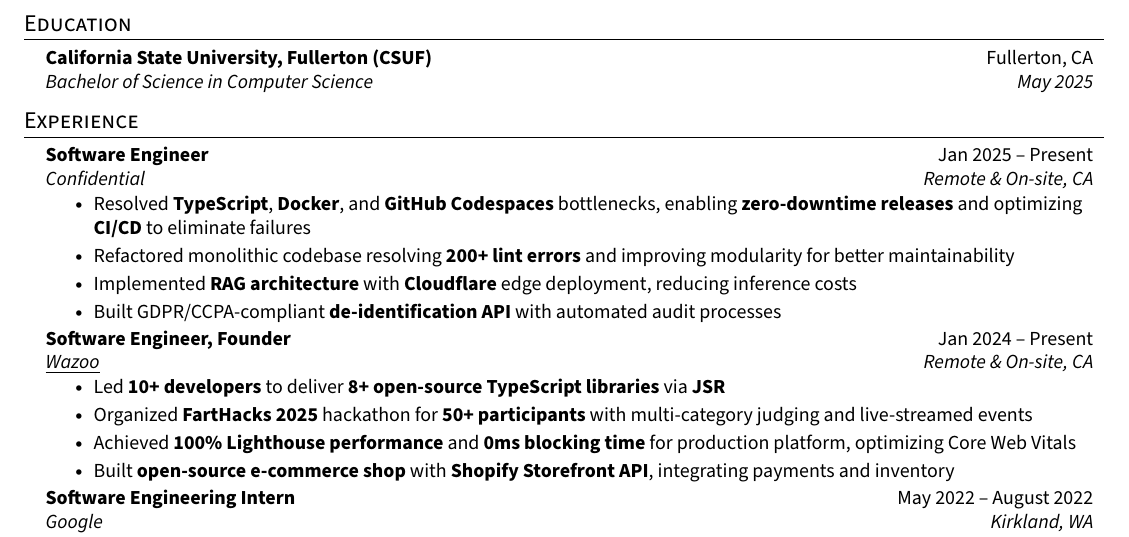
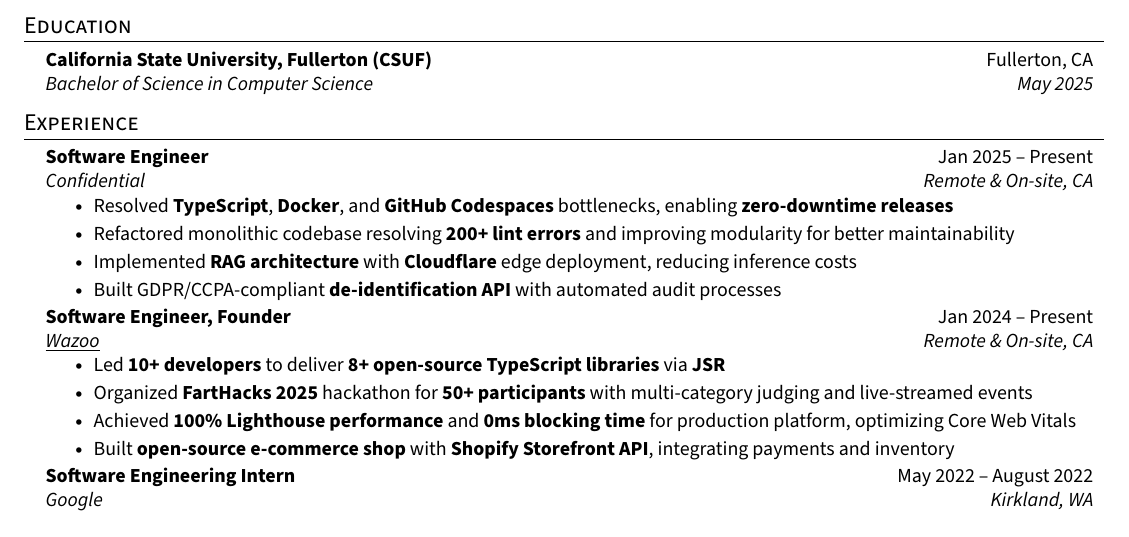
Before and after one commit to EthanThatOneKid/resume, a LaTeX CV (resume.tex): part of the page, cut so that both start at the same text. Compiled offline with pdfLaTeX.

Commit message:
Update resume.pdf

```diff
--- a/resume.tex
+++ b/resume.tex
@@ -134,7 +134,7 @@
     {Software Engineer}{Jan 2025 -- Present}
     {Confidential}{Remote \& On-site, CA}
     \resumeItemListStart
-      \resumeItem{Resolved \textbf{TypeScript}, \textbf{Docker}, and \textbf{GitHub Codespaces} bottlenecks, enabling \textbf{zero-downtime releases} and optimizing \textbf{CI/CD} to eliminate failures}
+      \resumeItem{Resolved \textbf{TypeScript}, \textbf{Docker}, and \textbf{GitHub Codespaces} bottlenecks, enabling \textbf{zero-downtime releases}}
       \resumeItem{Refactored monolithic codebase resolving \textbf{200+ lint errors} and improving modularity for better maintainability}
       \resumeItem{Implemented \textbf{RAG architecture} with \textbf{Cloudflare} edge deployment, reducing inference costs}
       \resumeItem{Built GDPR/CCPA-compliant \textbf{de-identification API} with automated audit processes}
```
Also changed, not shown: resume.pdf.
